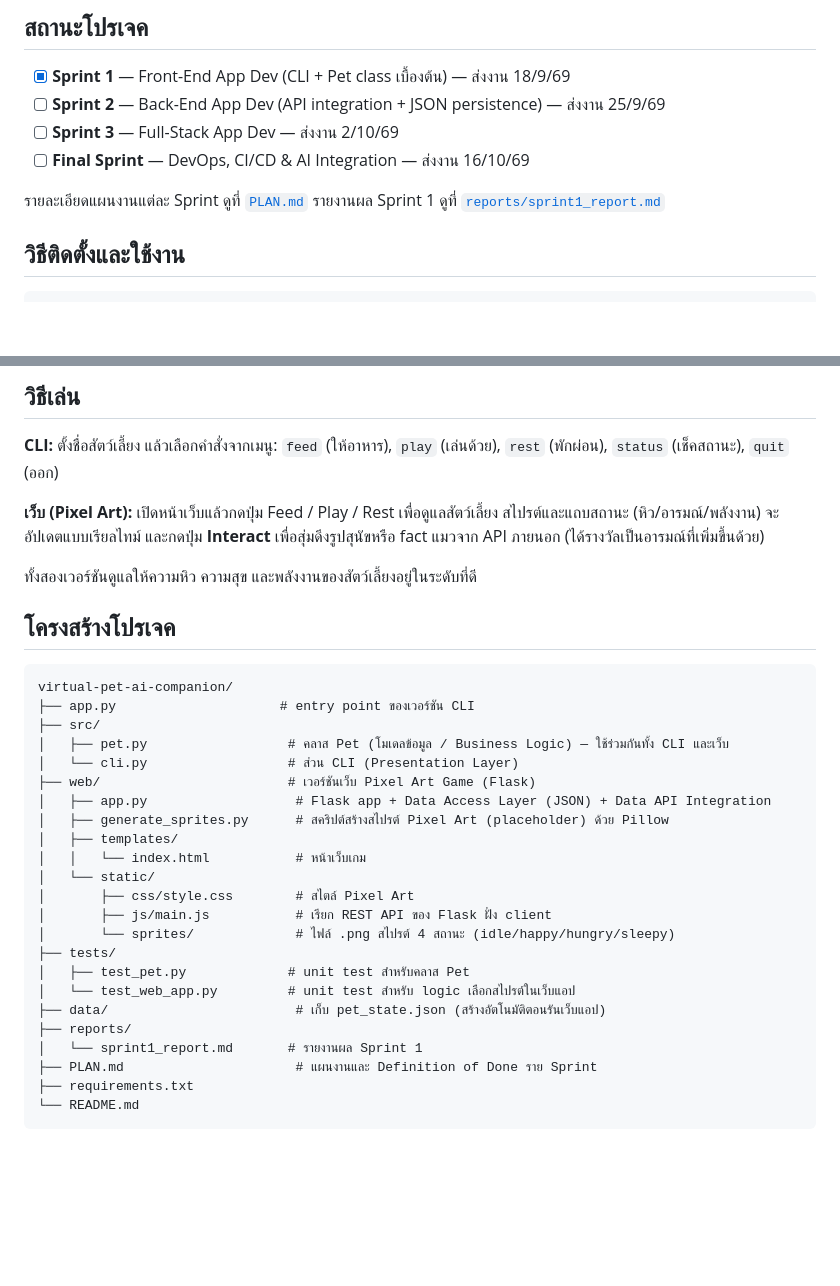
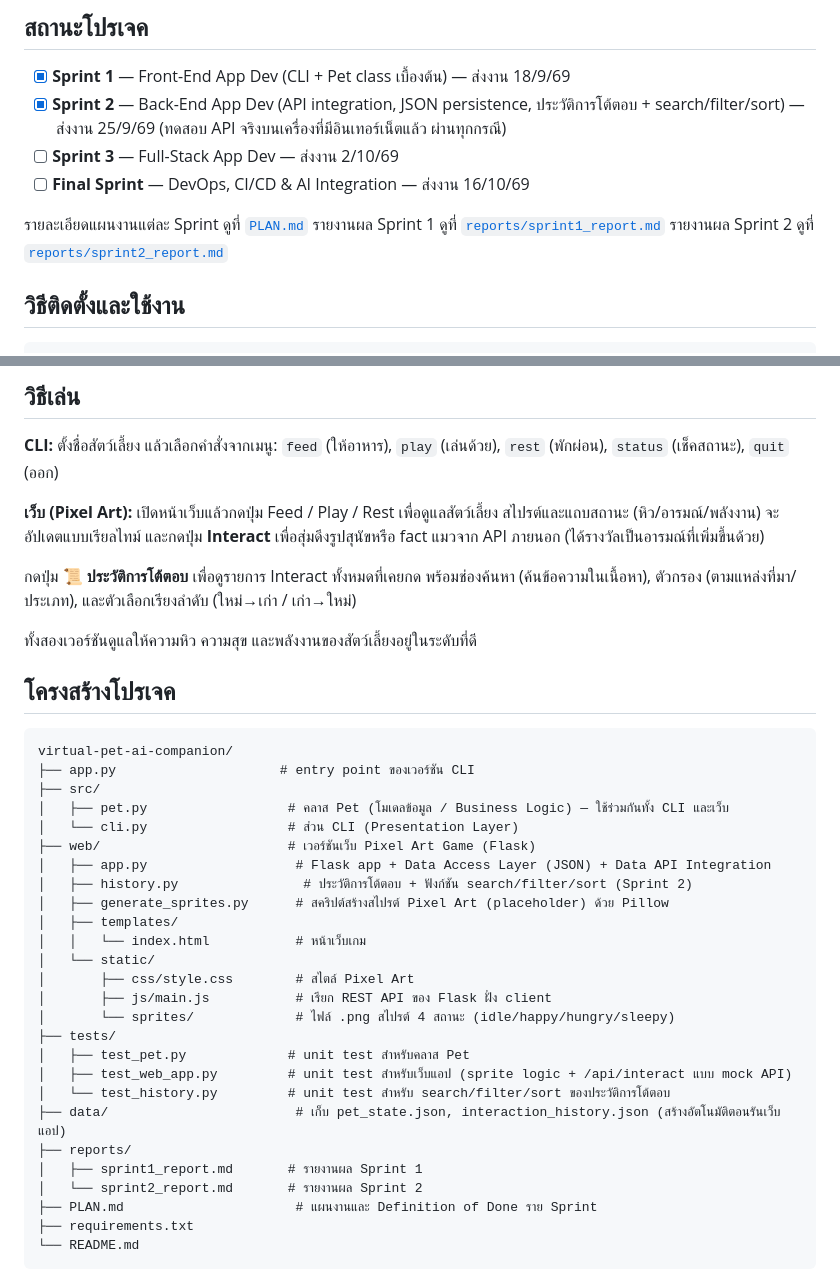
Before and after one commit to parima1209/virtual-pet-ai-companion, a Markdown page: README.md, 2 parts joined by grey strips. Rendered like a GitHub page; blank space fills up the shorter version.

Commit message:
Sprint 2: confirm real API test passed on team's machine

````diff
--- a/README.md
+++ b/README.md
@@ -8,12 +8,14 @@
 
 ## สถานะโปรเจค
 - [x] **Sprint 1** — Front-End App Dev (CLI + Pet class เบื้องต้น) — ส่งงาน 18/9/69
-- [ ] **Sprint 2** — Back-End App Dev (API integration + JSON persistence) — ส่งงาน 25/9/69
+- [x] **Sprint 2** — Back-End App Dev (API integration, JSON persistence, ประวัติการโต้ตอบ +
+  search/filter/sort) — ส่งงาน 25/9/69 (ทดสอบ API จริงบนเครื่องที่มีอินเทอร์เน็ตแล้ว ผ่านทุกกรณี)
 - [ ] **Sprint 3** — Full-Stack App Dev — ส่งงาน 2/10/69
 - [ ] **Final Sprint** — DevOps, CI/CD & AI Integration — ส่งงาน 16/10/69
 
 รายละเอียดแผนงานแต่ละ Sprint ดูที่ [`PLAN.md`](./PLAN.md)
 รายงานผล Sprint 1 ดูที่ [`reports/sprint1_report.md`](./reports/sprint1_report.md)
+รายงานผล Sprint 2 ดูที่ [`reports/sprint2_report.md`](./reports/sprint2_report.md)
 
 ## วิธีติดตั้งและใช้งาน
 ```bash
@@ -43,6 +45,9 @@ pytest
 สไปรต์และแถบสถานะ (หิว/อารมณ์/พลังงาน) จะอัปเดตแบบเรียลไทม์ และกดปุ่ม **Interact**
 เพื่อสุ่มดึงรูปสุนัขหรือ fact แมวจาก API ภายนอก (ได้รางวัลเป็นอารมณ์ที่เพิ่มขึ้นด้วย)
 
+กดปุ่ม **📜 ประวัติการโต้ตอบ** เพื่อดูรายการ Interact ทั้งหมดที่เคยกด พร้อมช่องค้นหา
+(ค้นข้อความในเนื้อหา), ตัวกรอง (ตามแหล่งที่มา/ประเภท), และตัวเลือกเรียงลำดับ (ใหม่→เก่า / เก่า→ใหม่)
+
 ทั้งสองเวอร์ชันดูแลให้ความหิว ความสุข และพลังงานของสัตว์เลี้ยงอยู่ในระดับที่ดี
 
 ## โครงสร้างโปรเจค
@@ -54,6 +59,7 @@ virtual-pet-ai-companion/
 │   └── cli.py                  # ส่วน CLI (Presentation Layer)
 ├── web/                        # เวอร์ชันเว็บ Pixel Art Game (Flask)
 │   ├── app.py                   # Flask app + Data Access Layer (JSON) + Data API Integration
+│   ├── history.py                # ประวัติการโต้ตอบ + ฟังก์ชัน search/filter/sort (Sprint 2)
 │   ├── generate_sprites.py      # สคริปต์สร้างสไปรต์ Pixel Art (placeholder) ด้วย Pillow
 │   ├── templates/
 │   │   └── index.html           # หน้าเว็บเกม
@@ -63,10 +69,12 @@ virtual-pet-ai-companion/
 │       └── sprites/             # ไฟล์ .png สไปรต์ 4 สถานะ (idle/happy/hungry/sleepy)
 ├── tests/
 │   ├── test_pet.py             # unit test สำหรับคลาส Pet
-│   └── test_web_app.py         # unit test สำหรับ logic เลือกสไปรต์ในเว็บแอป
-├── data/                        # เก็บ pet_state.json (สร้างอัตโนมัติตอนรันเว็บแอป)
+│   ├── test_web_app.py         # unit test สำหรับเว็บแอป (sprite logic + /api/interact แบบ mock API)
+│   └── test_history.py         # unit test สำหรับ search/filter/sort ของประวัติการโต้ตอบ
+├── data/                        # เก็บ pet_state.json, interaction_history.json (สร้างอัตโนมัติตอนรันเว็บแอป)
 ├── reports/
-│   └── sprint1_report.md       # รายงานผล Sprint 1
+│   ├── sprint1_report.md       # รายงานผล Sprint 1
+│   └── sprint2_report.md       # รายงานผล Sprint 2
 ├── PLAN.md                      # แผนงานและ Definition of Done ราย Sprint
 ├── requirements.txt
 └── README.md
````
Also changed, not shown: PLAN.md (+15 -13 lines), reports/sprint2_report.md (added, +64 -0 lines).
